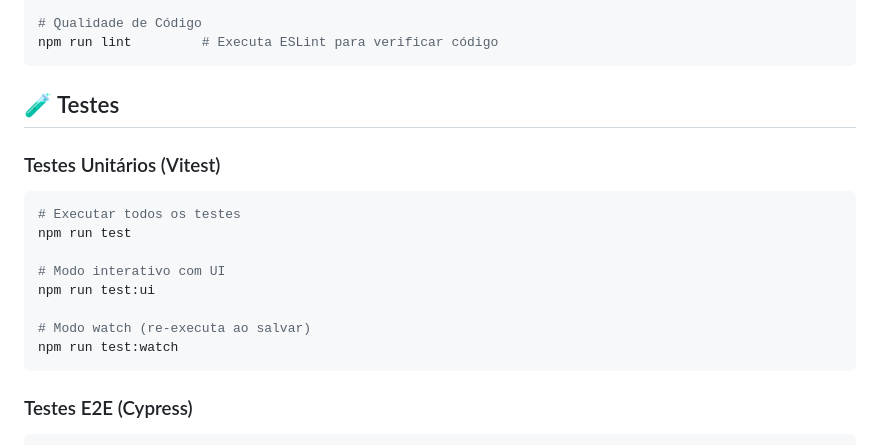
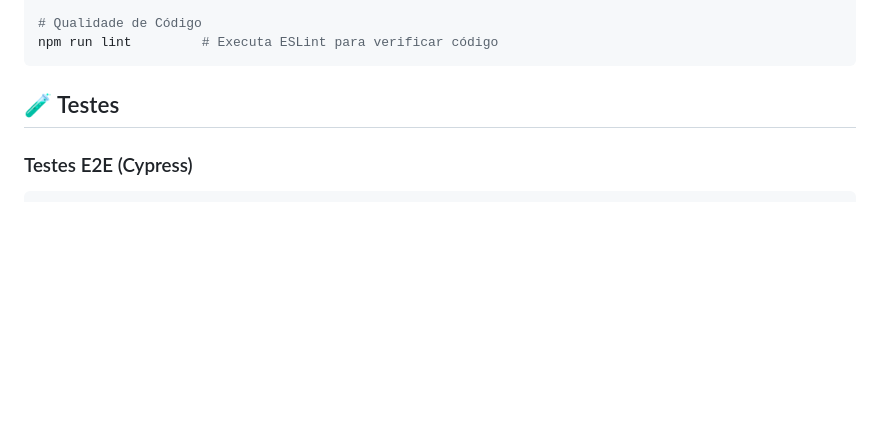
Before and after one commit to ProjetoIntegrador4-Semestre/TradutorDocumentos, a Markdown page: Apresentacao/Frontend.md, the part around the change. Rendered like a GitHub page; blank space fills up the shorter version.

````diff
--- a/Apresentacao/Frontend.md
+++ b/Apresentacao/Frontend.md
@@ -210,19 +210,6 @@ npm run lint         # Executa ESLint para verificar código
 
 ## 🧪 Testes
 
-### Testes Unitários (Vitest)
-
-```bash
-# Executar todos os testes
-npm run test
-
-# Modo interativo com UI
-npm run test:ui
-
-# Modo watch (re-executa ao salvar)
-npm run test:watch
-```
-
 ### Testes E2E (Cypress)
 
 ```bash
````
